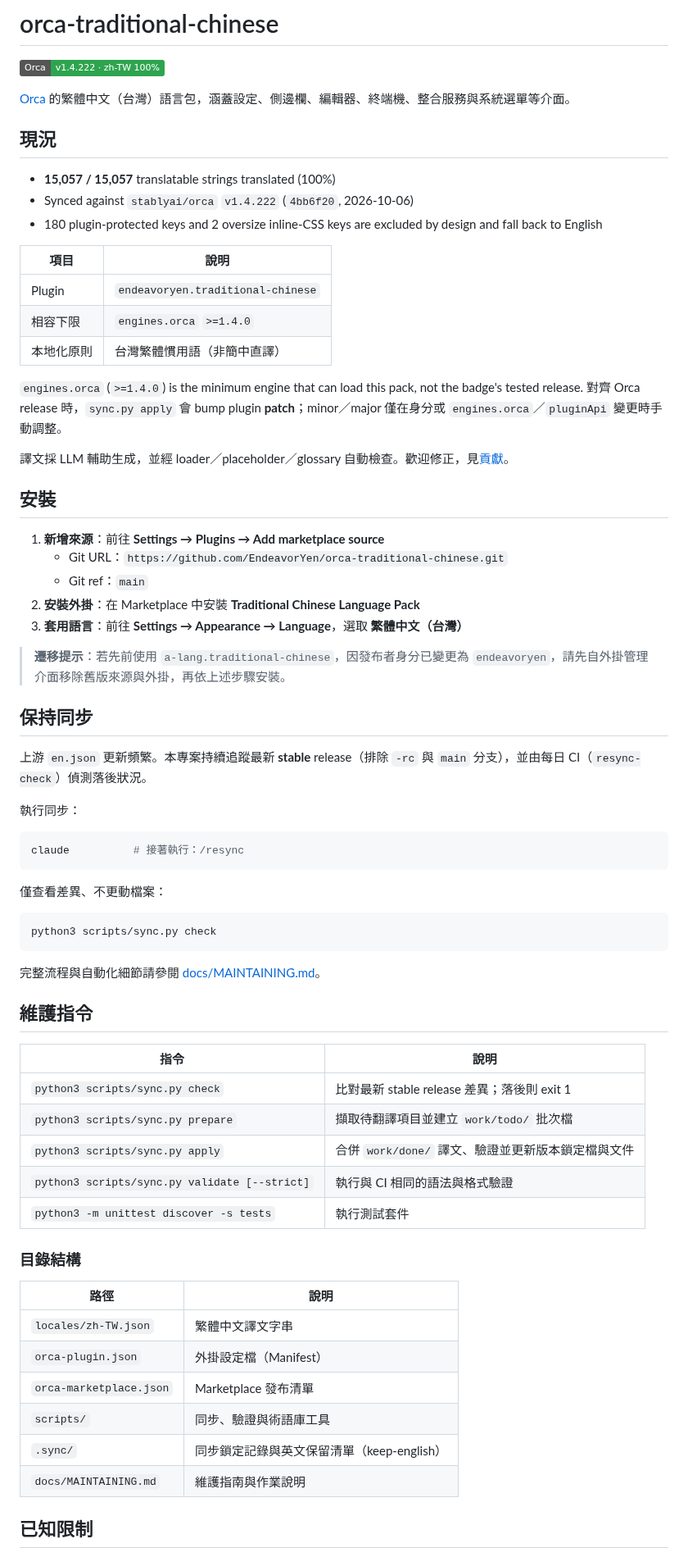
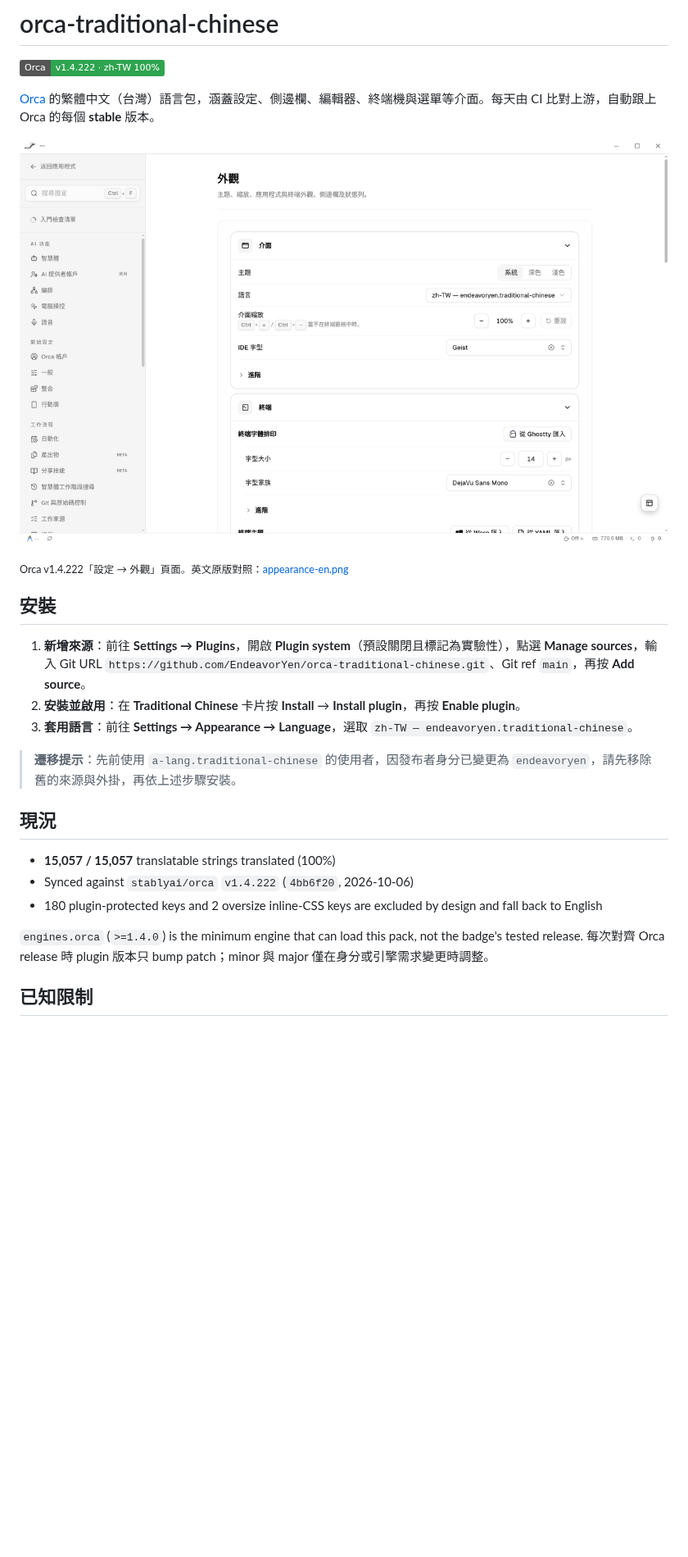
Before and after one commit to EndeavorYen/orca-traditional-chinese, a Markdown page: README.md, the part around one of its changes. Shown at 82% size. Drawn GitHub-style; pictures changed too: docs/images/appearance-zh-tw.png (added); badges without logos; blank space fills up the shorter version.

````diff
--- a/README.md
+++ b/README.md
@@ -4,7 +4,19 @@
 [![Orca v1.4.222 · zh-TW 100%](https://img.shields.io/badge/Orca-v1.4.222_%C2%B7_zh--TW_100%25-2ea44f)](https://github.com/stablyai/orca/releases/tag/v1.4.222)
 <!-- orca-badge:end -->
 
-[Orca](https://github.com/stablyai/orca) 的繁體中文（台灣）語言包，涵蓋設定、側邊欄、編輯器、終端機、整合服務與系統選單等介面。
+[Orca](https://github.com/stablyai/orca) 的繁體中文（台灣）語言包，涵蓋設定、側邊欄、編輯器、終端機與選單等介面。每天由 CI 比對上游，自動跟上 Orca 的每個 **stable** 版本。
+
+![Orca 設定頁面套用繁體中文（台灣）語言包](docs/images/appearance-zh-tw.png)
+
+<sub>Orca v1.4.222「設定 → 外觀」頁面。英文原版對照：[appearance-en.png](docs/images/appearance-en.png)</sub>
+
+## 安裝
+
+1. **新增來源**：前往 **Settings → Plugins**，開啟 **Plugin system**（預設關閉且標記為實驗性），點選 **Manage sources**，輸入 Git URL `https://github.com/EndeavorYen/orca-traditional-chinese.git`、Git ref `main`，再按 **Add source**。
+2. **安裝並啟用**：在 **Traditional Chinese** 卡片按 **Install** → **Install plugin**，再按 **Enable plugin**。
+3. **套用語言**：前往 **Settings → Appearance → Language**，選取 `zh-TW — endeavoryen.traditional-chinese`。
+
+> **遷移提示**：先前使用 `a-lang.traditional-chinese` 的使用者，因發布者身分已變更為 `endeavoryen`，請先移除舊的來源與外掛，再依上述步驟安裝。
 
 ## 現況
 
@@ -14,65 +26,8 @@
 - 180 plugin-protected keys and 2 oversize inline-CSS keys are excluded by design and fall back to English
 <!-- sync-status:end -->
 
-| 項目 | 說明 |
-|---|---|
-| Plugin | `endeavoryen.traditional-chinese` |
-| 相容下限 | `engines.orca` `>=1.4.0` |
-| 本地化原則 | 台灣繁體慣用語（非簡中直譯） |
-
 `engines.orca` (`>=1.4.0`) is the minimum engine that can load this pack, not the badge's tested release.
-對齊 Orca release 時，`sync.py apply` 會 bump plugin **patch**；minor／major 僅在身分或 `engines.orca`／`pluginApi` 變更時手動調整。
-
-譯文採 LLM 輔助生成，並經 loader／placeholder／glossary 自動檢查。歡迎修正，見[貢獻](#貢獻)。
-
-## 安裝
-
-1. **新增來源**：前往 **Settings → Plugins → Add marketplace source**
-   - Git URL：`https://github.com/EndeavorYen/orca-traditional-chinese.git`
-   - Git ref：`main`
-2. **安裝外掛**：在 Marketplace 中安裝 **Traditional Chinese Language Pack**
-3. **套用語言**：前往 **Settings → Appearance → Language**，選取 **繁體中文（台灣）**
-
-> **遷移提示**：若先前使用 `a-lang.traditional-chinese`，因發布者身分已變更為 `endeavoryen`，請先自外掛管理介面移除舊版來源與外掛，再依上述步驟安裝。
-
-## 保持同步
-
-上游 `en.json` 更新頻繁。本專案持續追蹤最新 **stable** release（排除 `-rc` 與 `main` 分支），並由每日 CI（`resync-check`）偵測落後狀況。
-
-執行同步：
-
-```sh
-claude          # 接著執行：/resync
-```
-
-僅查看差異、不更動檔案：
-
-```sh
-python3 scripts/sync.py check
-```
-
-完整流程與自動化細節請參閱 [docs/MAINTAINING.md](docs/MAINTAINING.md)。
-
-## 維護指令
-
-| 指令 | 說明 |
-|---|---|
-| `python3 scripts/sync.py check` | 比對最新 stable release 差異；落後則 exit 1 |
-| `python3 scripts/sync.py prepare` | 擷取待翻譯項目並建立 `work/todo/` 批次檔 |
-| `python3 scripts/sync.py apply` | 合併 `work/done/` 譯文、驗證並更新版本鎖定檔與文件 |
-| `python3 scripts/sync.py validate [--strict]` | 執行與 CI 相同的語法與格式驗證 |
-| `python3 -m unittest discover -s tests` | 執行測試套件 |
-
-### 目錄結構
-
-| 路徑 | 說明 |
-|---|---|
-| `locales/zh-TW.json` | 繁體中文譯文字串 |
-| `orca-plugin.json` | 外掛設定檔（Manifest） |
-| `orca-marketplace.json` | Marketplace 發布清單 |
-| `scripts/` | 同步、驗證與術語庫工具 |
-| `.sync/` | 同步鎖定記錄與英文保留清單（keep-english） |
-| `docs/MAINTAINING.md` | 維護指南與作業說明 |
+每次對齊 Orca release 時 plugin 版本只 bump patch；minor 與 major 僅在身分或引擎需求變更時調整。
 
 ## 已知限制
 
````
Also changed, not shown: other parts of README.md (+8 -13 lines), docs/MAINTAINING.md (+33 -17 lines), docs/images/appearance-en.png (added).
